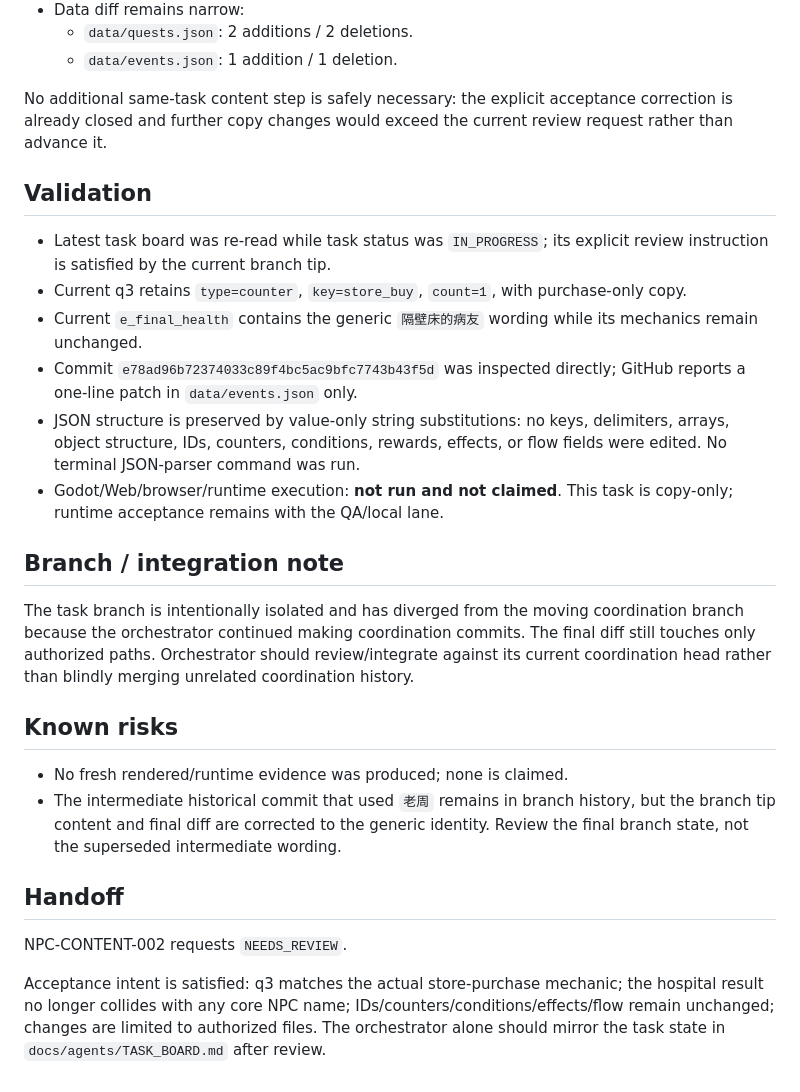
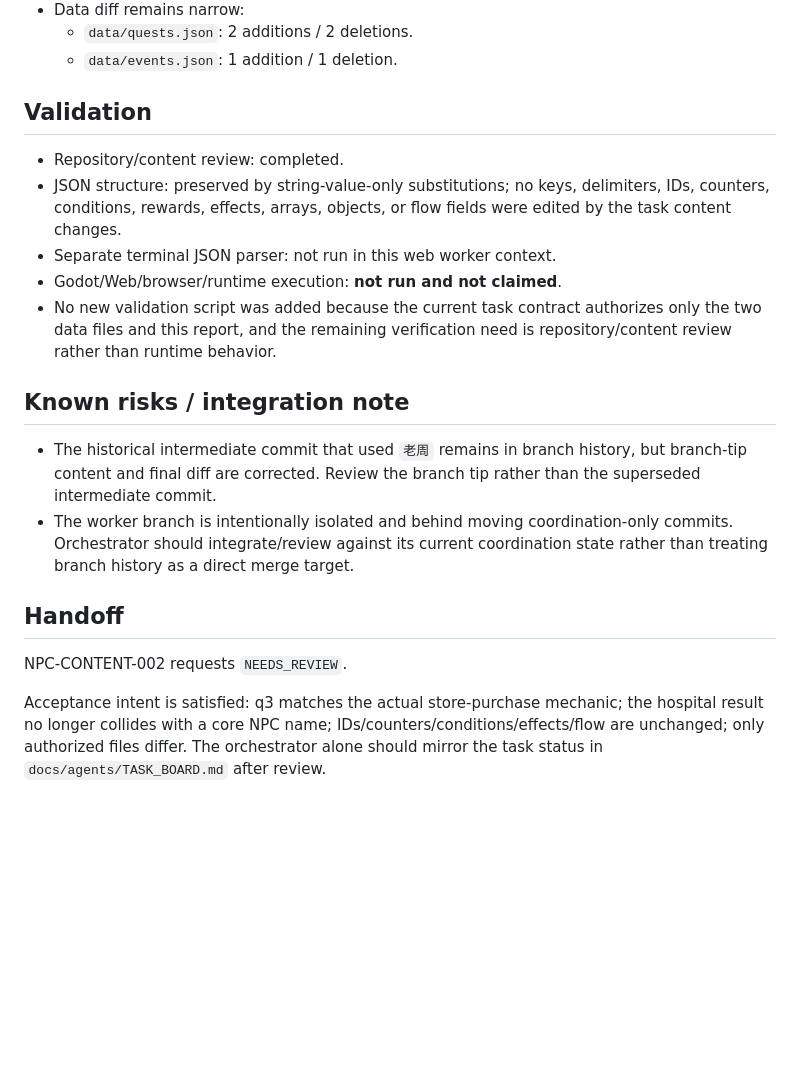
Before and after one commit to weiweng17/citylife-game, a Markdown page: agent-reports/npc-content.md, the part around one of its changes. GitHub-like rendering; blank space fills up the shorter version.

```diff
--- a/agent-reports/npc-content.md
+++ b/agent-reports/npc-content.md
@@ -52,24 +58,18 @@ Repository comparison before this report refresh:
   - `data/quests.json`: 2 additions / 2 deletions.
   - `data/events.json`: 1 addition / 1 deletion.
 
-No additional same-task content step is safely necessary: the explicit acceptance correction is already closed and further copy changes would exceed the current review request rather than advance it.
+## Validation
+- Repository/content review: completed.
+- JSON structure: preserved by string-value-only substitutions; no keys, delimiters, IDs, counters, conditions, rewards, effects, arrays, objects, or flow fields were edited by the task content changes.
+- Separate terminal JSON parser: not run in this web worker context.
+- Godot/Web/browser/runtime execution: **not run and not claimed**.
+- No new validation script was added because the current task contract authorizes only the two data files and this report, and the remaining verification need is repository/content review rather than runtime behavior.
 
-## Validation
-- Latest task board was re-read while task status was `IN_PROGRESS`; its explicit review instruction is satisfied by the current branch tip.
-- Current q3 retains `type=counter`, `key=store_buy`, `count=1`, with purchase-only copy.
-- Current `e_final_health` contains the generic `隔壁床的病友` wording while its mechanics remain unchanged.
-- Commit `e78ad96b72374033c89f4bc5ac9bfc7743b43f5d` was inspected directly; GitHub reports a one-line patch in `data/events.json` only.
-- JSON structure is preserved by value-only string substitutions: no keys, delimiters, arrays, object structure, IDs, counters, conditions, rewards, effects, or flow fields were edited. No terminal JSON-parser command was run.
-- Godot/Web/browser/runtime execution: **not run and not claimed**. This task is copy-only; runtime acceptance remains with the QA/local lane.
-
-## Branch / integration note
-The task branch is intentionally isolated and has diverged from the moving coordination branch because the orchestrator continued making coordination commits. The final diff still touches only authorized paths. Orchestrator should review/integrate against its current coordination head rather than blindly merging unrelated coordination history.
-
-## Known risks
-- No fresh rendered/runtime evidence was produced; none is claimed.
-- The intermediate historical commit that used `老周` remains in branch history, but the branch tip content and final diff are corrected to the generic identity. Review the final branch state, not the superseded intermediate wording.
+## Known risks / integration note
+- The historical intermediate commit that used `老周` remains in branch history, but branch-tip content and final diff are corrected. Review the branch tip rather than the superseded intermediate commit.
+- The worker branch is intentionally isolated and behind moving coordination-only commits. Orchestrator should integrate/review against its current coordination state rather than treating branch history as a direct merge target.
 
 ## Handoff
 NPC-CONTENT-002 requests `NEEDS_REVIEW`.
 
-Acceptance intent is satisfied: q3 matches the actual store-purchase mechanic; the hospital result no longer collides with any core NPC name; IDs/counters/conditions/effects/flow remain unchanged; changes are limited to authorized files. The orchestrator alone should mirror the task state in `docs/agents/TASK_BOARD.md` after review.
+Acceptance intent is satisfied: q3 matches the actual store-purchase mechanic; the hospital result no longer collides with a core NPC name; IDs/counters/conditions/effects/flow are unchanged; only authorized files differ. The orchestrator alone should mirror the task status in `docs/agents/TASK_BOARD.md` after review.
```
Also changed, not shown: other parts of agent-reports/npc-content.md (+27 -21 lines).
